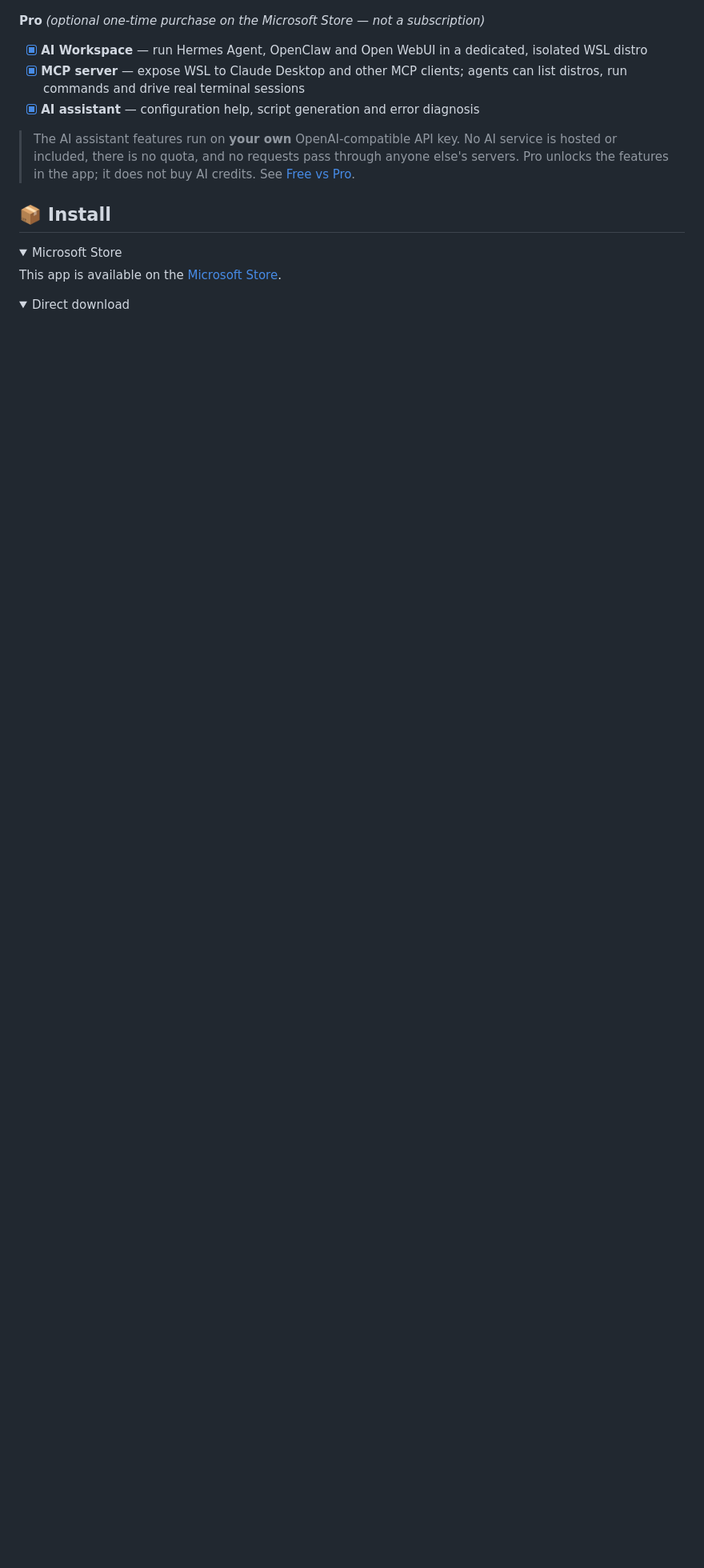
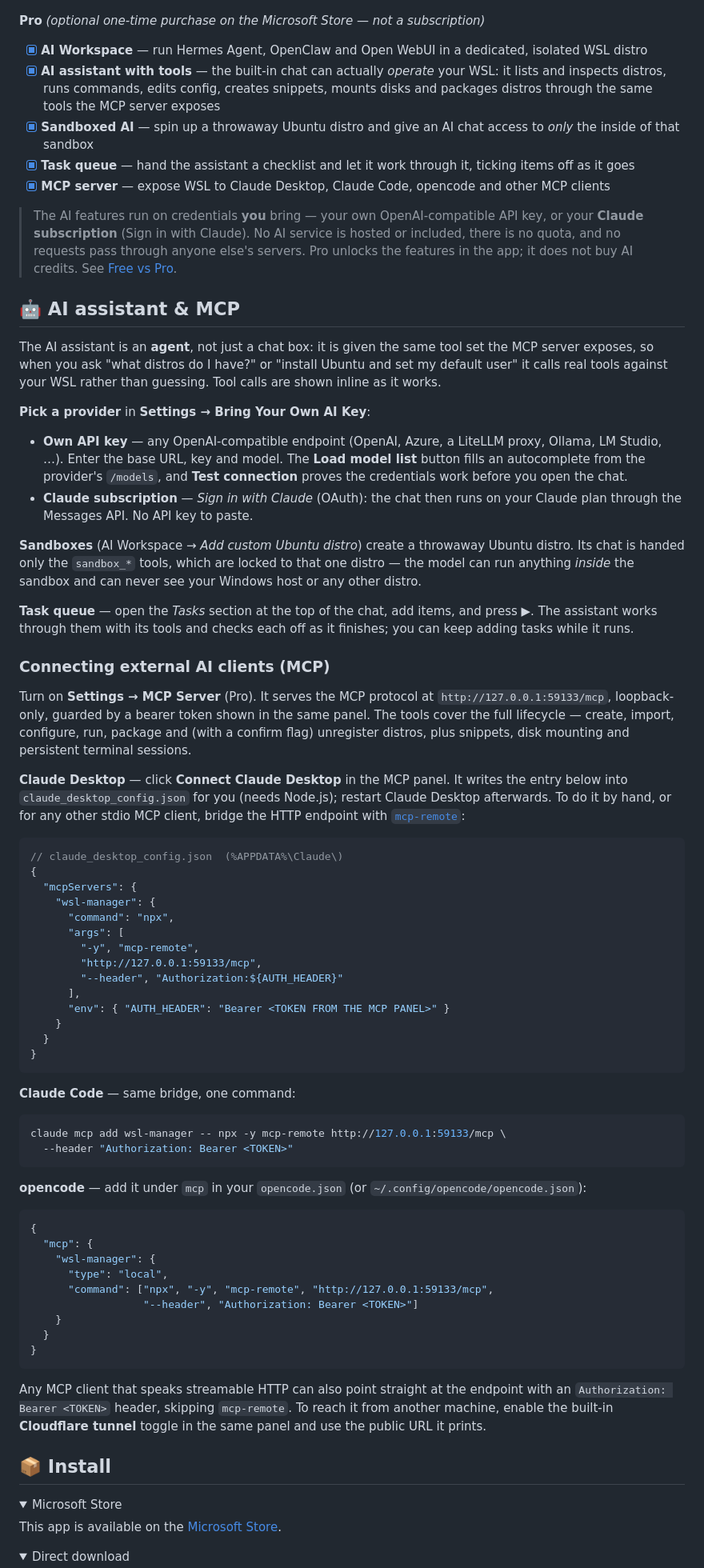
Before and after one commit to bostrot/wsl2-distro-manager, a Markdown page: README.md, the part around one of its changes. Shown at 80% size. Rendered like a GitHub page; folded sections open; blank space fills up the shorter version.

Commit message:
docs(readme): document AI provider, sandbox, task queue and MCP client setup

````diff
--- a/README.md
+++ b/README.md
@@ -55,13 +55,97 @@
 
 **Pro** *(optional one-time purchase on the Microsoft Store — not a subscription)*
 - [x] **AI Workspace** — run Hermes Agent, OpenClaw and Open WebUI in a dedicated, isolated WSL distro
-- [x] **MCP server** — expose WSL to Claude Desktop and other MCP clients; agents can list distros, run commands and drive real terminal sessions
-- [x] **AI assistant** — configuration help, script generation and error diagnosis
+- [x] **AI assistant with tools** — the built-in chat can actually *operate* your WSL: it lists and inspects distros, runs commands, edits config, creates snippets, mounts disks and packages distros through the same tools the MCP server exposes
+- [x] **Sandboxed AI** — spin up a throwaway Ubuntu distro and give an AI chat access to *only* the inside of that sandbox
+- [x] **Task queue** — hand the assistant a checklist and let it work through it, ticking items off as it goes
+- [x] **MCP server** — expose WSL to Claude Desktop, Claude Code, opencode and other MCP clients
 
-> The AI assistant features run on **your own** OpenAI-compatible API key. No AI
-> service is hosted or included, there is no quota, and no requests pass through
-> anyone else's servers. Pro unlocks the features in the app; it does not buy AI
+> The AI features run on credentials **you** bring — your own OpenAI-compatible
+> API key, or your **Claude subscription** (Sign in with Claude). No AI service
+> is hosted or included, there is no quota, and no requests pass through anyone
+> else's servers. Pro unlocks the features in the app; it does not buy AI
 > credits. See [Free vs Pro](https://github.com/bostrot/wsl2-distro-manager/wiki/Pro-Version).
+
+## 🤖 AI assistant & MCP
+
+The AI assistant is an **agent**, not just a chat box: it is given the same tool
+set the MCP server exposes, so when you ask "what distros do I have?" or "install
+Ubuntu and set my default user" it calls real tools against your WSL rather than
+guessing. Tool calls are shown inline as it works.
+
+**Pick a provider** in **Settings → Bring Your Own AI Key**:
+
+- **Own API key** — any OpenAI-compatible endpoint (OpenAI, Azure, a LiteLLM
+  proxy, Ollama, LM Studio, …). Enter the base URL, key and model. The **Load
+  model list** button fills an autocomplete from the provider's `/models`, and
+  **Test connection** proves the credentials work before you open the chat.
+- **Claude subscription** — *Sign in with Claude* (OAuth): the chat then runs on
+  your Claude plan through the Messages API. No API key to paste.
+
+**Sandboxes** (AI Workspace → *Add custom Ubuntu distro*) create a throwaway
+Ubuntu distro. Its chat is handed only the `sandbox_*` tools, which are locked to
+that one distro — the model can run anything *inside* the sandbox and can never
+see your Windows host or any other distro.
+
+**Task queue** — open the *Tasks* section at the top of the chat, add items, and
+press ▶. The assistant works through them with its tools and checks each off as
+it finishes; you can keep adding tasks while it runs.
+
+### Connecting external AI clients (MCP)
+
+Turn on **Settings → MCP Server** (Pro). It serves the MCP protocol at
+`http://127.0.0.1:59133/mcp`, loopback-only, guarded by a bearer token shown in
+the same panel. The tools cover the full lifecycle — create, import, configure,
+run, package and (with a confirm flag) unregister distros, plus snippets, disk
+mounting and persistent terminal sessions.
+
+**Claude Desktop** — click **Connect Claude Desktop** in the MCP panel. It writes
+the entry below into `claude_desktop_config.json` for you (needs Node.js);
+restart Claude Desktop afterwards. To do it by hand, or for any other stdio MCP
+client, bridge the HTTP endpoint with [`mcp-remote`](https://www.npmjs.com/package/mcp-remote):
+
+```jsonc
+// claude_desktop_config.json  (%APPDATA%\Claude\)
+{
+  "mcpServers": {
+    "wsl-manager": {
+      "command": "npx",
+      "args": [
+        "-y", "mcp-remote",
+        "http://127.0.0.1:59133/mcp",
+        "--header", "Authorization:${AUTH_HEADER}"
+      ],
+      "env": { "AUTH_HEADER": "Bearer <TOKEN FROM THE MCP PANEL>" }
+    }
+  }
+}
+```
+
+**Claude Code** — same bridge, one command:
+
+```bash
+claude mcp add wsl-manager -- npx -y mcp-remote http://127.0.0.1:59133/mcp \
+  --header "Authorization: Bearer <TOKEN>"
+```
+
+**opencode** — add it under `mcp` in your `opencode.json` (or `~/.config/opencode/opencode.json`):
+
+```jsonc
+{
+  "mcp": {
+    "wsl-manager": {
+      "type": "local",
+      "command": ["npx", "-y", "mcp-remote", "http://127.0.0.1:59133/mcp",
+                  "--header", "Authorization: Bearer <TOKEN>"]
+    }
+  }
+}
+```
+
+Any MCP client that speaks streamable HTTP can also point straight at the
+endpoint with an `Authorization: Bearer <TOKEN>` header, skipping `mcp-remote`.
+To reach it from another machine, enable the built-in **Cloudflare tunnel**
+toggle in the same panel and use the public URL it prints.
 
 ## 📦 Install
 
````
Also changed, not shown: other parts of README.md (+1 -1 lines).
